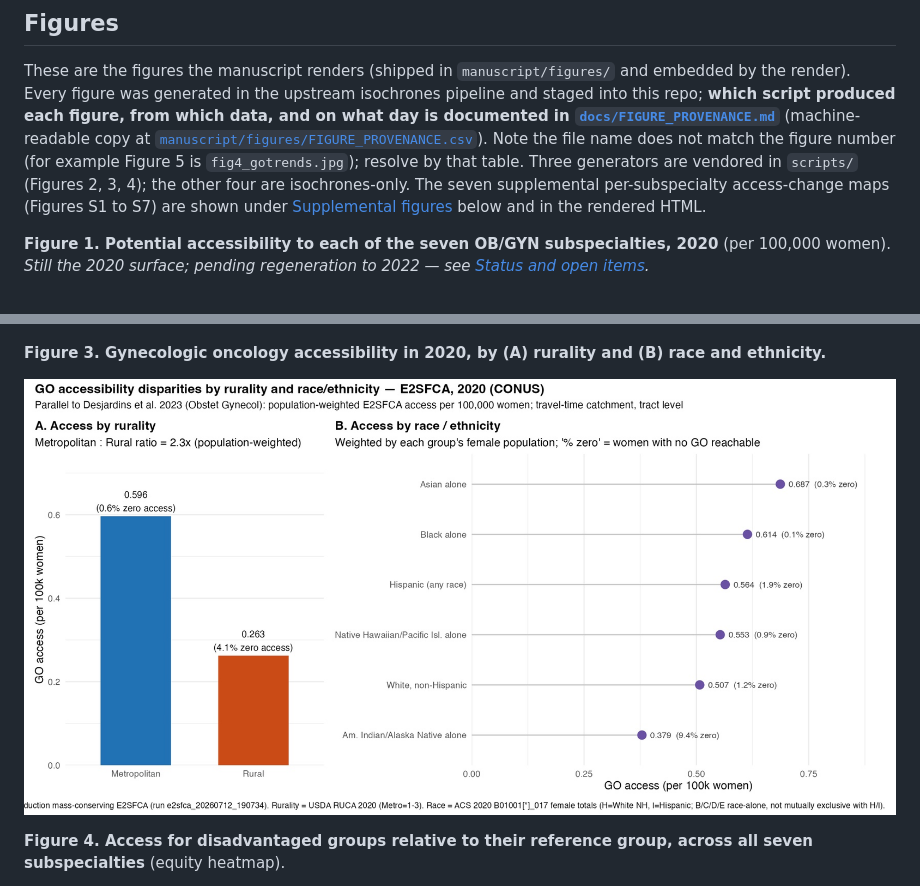
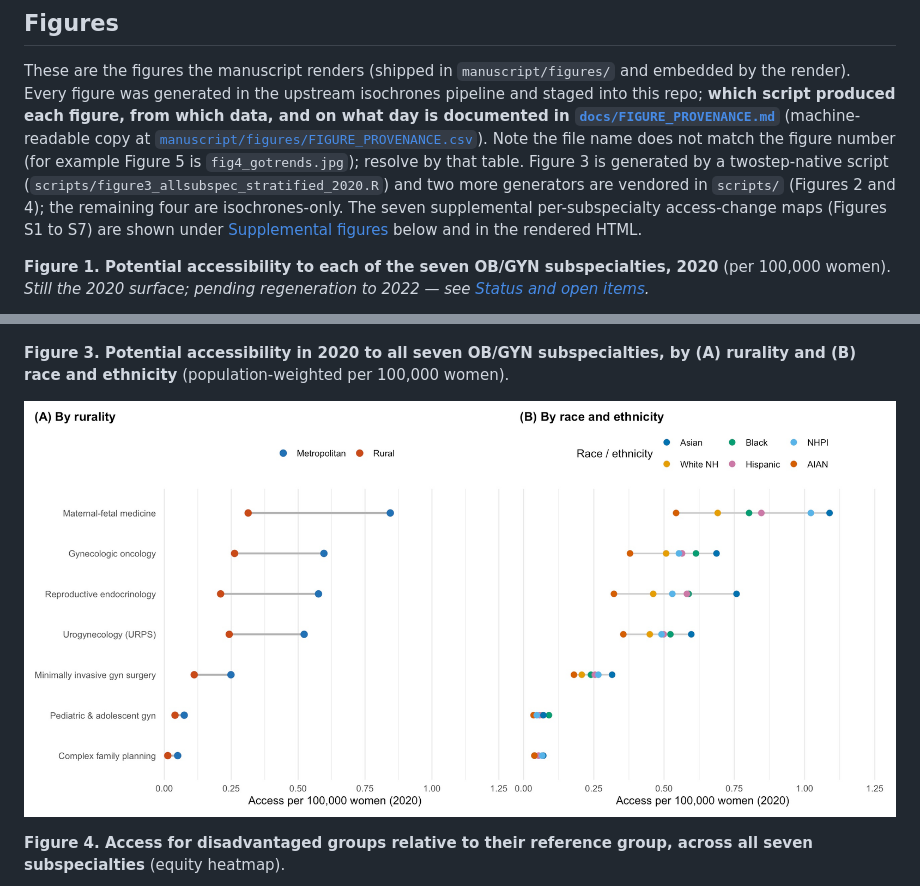
Before and after one commit to mufflyt/twostep, a Markdown page: README.md, 2 parts joined by grey strips. Drawn GitHub-style; pictures changed too: manuscript/figures/fig3_allsubspec_stratified_2020.jpg (added), manuscript/figures/fig3_go2020.jpg (deleted).

```diff
--- a/README.md
+++ b/README.md
@@ -62,8 +62,10 @@ data, and on what day is documented in
 [`docs/FIGURE_PROVENANCE.md`](docs/FIGURE_PROVENANCE.md)** (machine-readable copy at
 [`manuscript/figures/FIGURE_PROVENANCE.csv`](manuscript/figures/FIGURE_PROVENANCE.csv)).
 Note the file name does not match the figure number (for example Figure 5 is
-`fig4_gotrends.jpg`); resolve by that table. Three generators are vendored in
-`scripts/` (Figures 2, 3, 4); the other four are isochrones-only. The seven
+`fig4_gotrends.jpg`); resolve by that table. Figure 3 is generated by a
+twostep-native script (`scripts/figure3_allsubspec_stratified_2020.R`) and two more
+generators are vendored in `scripts/` (Figures 2 and 4); the remaining four are
+isochrones-only. The seven
 supplemental per-subspecialty access-change maps (Figures S1 to S7) are shown under
 [Supplemental figures](#supplemental-figures-s1-to-s7) below and in the rendered HTML.
 
@@ -75,9 +77,9 @@ supplemental per-subspecialty access-change maps (Figures S1 to S7) are shown un
 
 ![Figure 2](manuscript/figures/fig1_national.jpg)
 
-**Figure 3. Gynecologic oncology accessibility in 2020, by (A) rurality and (B) race and ethnicity.**
+**Figure 3. Potential accessibility in 2020 to all seven OB/GYN subspecialties, by (A) rurality and (B) race and ethnicity** (population-weighted per 100,000 women).
 
-![Figure 3](manuscript/figures/fig3_go2020.jpg)
+![Figure 3](manuscript/figures/fig3_allsubspec_stratified_2020.jpg)
 
 **Figure 4. Access for disadvantaged groups relative to their reference group, across all seven subspecialties** (equity heatmap).
 
```
Also changed, not shown: NEWS.md (+7 -0 lines), docs/FIGURE_PROVENANCE.md (+10 -6 lines), 4 other files.
